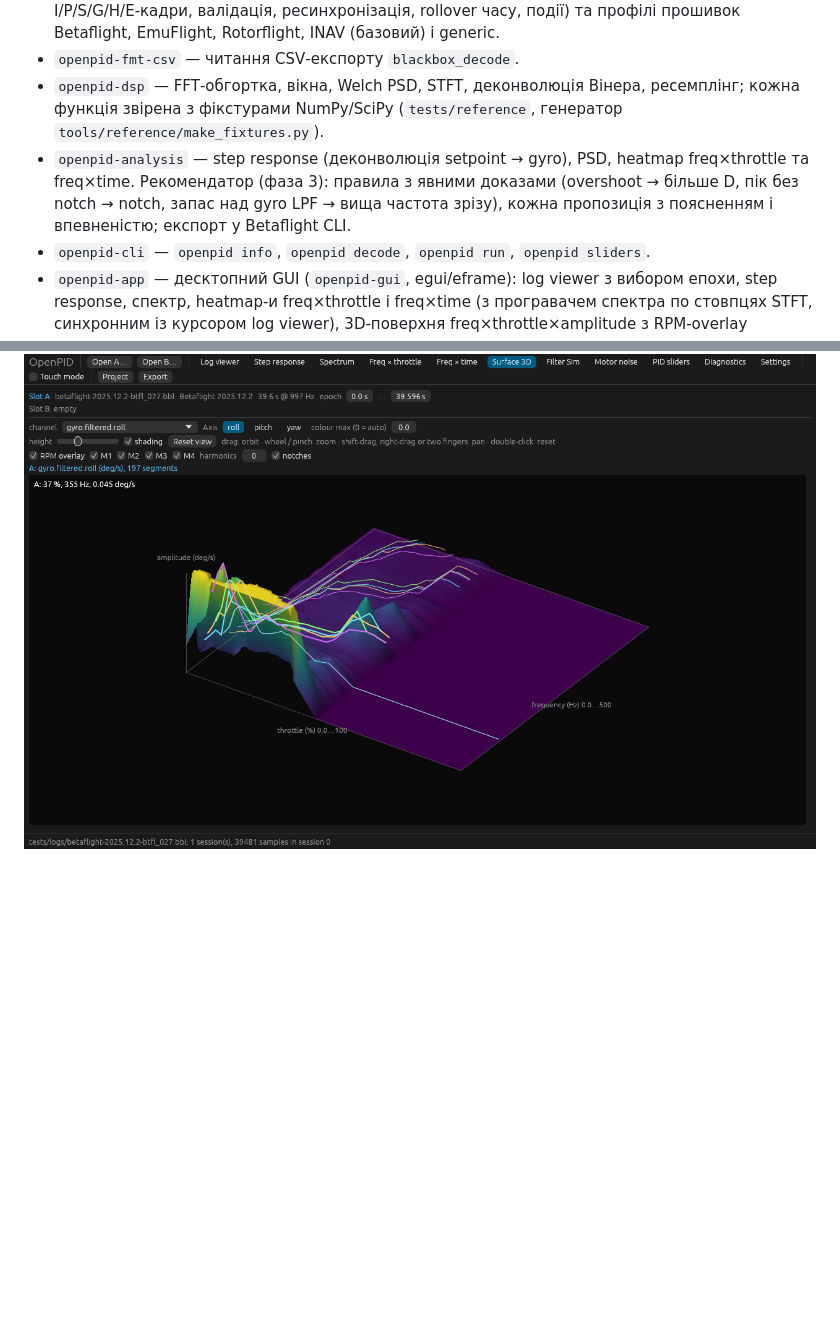
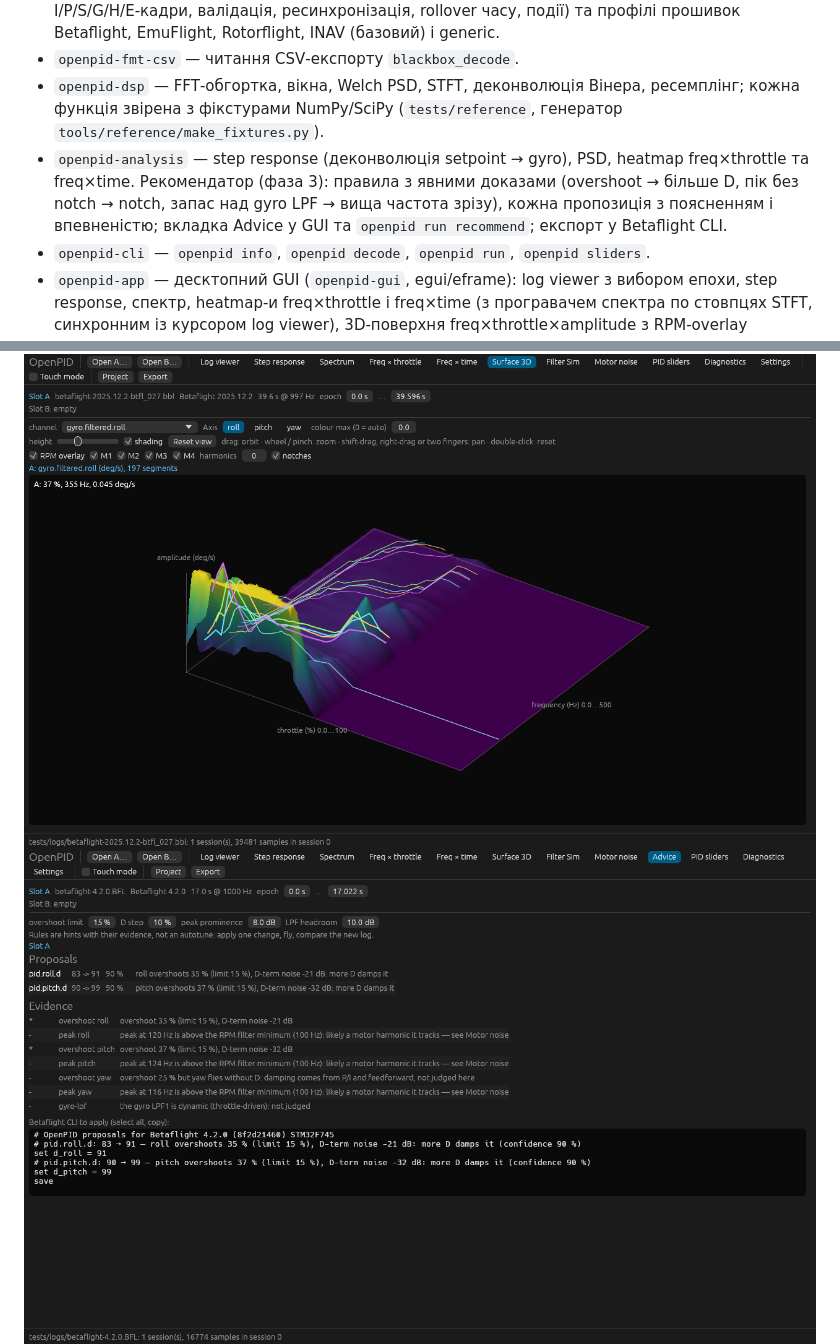
Before and after one commit to Rufics/OpenPID, a Markdown page: README.md, 2 parts joined by grey strips. Rendered like a GitHub page; pictures changed too: docs/screenshots/advice.png (added); blank space fills up the shorter version.

Commit message:
feat(gui): Advice tab — the recommender's proposals, evidence and CLI commands (#88)
Part of #39

```diff
--- a/README.md
+++ b/README.md
@@ -13,7 +13,7 @@
 - `openpid-fmt-blackbox` — власний декодер бінарного Blackbox (усі кодування та предиктори, I/P/S/G/H/E‑кадри, валідація, ресинхронізація, rollover часу, події) та профілі прошивок Betaflight, EmuFlight, Rotorflight, INAV (базовий) і generic.
 - `openpid-fmt-csv` — читання CSV‑експорту `blackbox_decode`.
 - `openpid-dsp` — FFT‑обгортка, вікна, Welch PSD, STFT, деконволюція Вінера, ресемплінг; кожна функція звірена з фікстурами NumPy/SciPy (`tests/reference`, генератор `tools/reference/make_fixtures.py`).
-- `openpid-analysis` — step response (деконволюція setpoint → gyro), PSD, heatmap freq×throttle та freq×time. Рекомендатор (фаза 3): правила з явними доказами (overshoot → більше D, пік без notch → notch, запас над gyro LPF → вища частота зрізу), кожна пропозиція з поясненням і впевненістю; експорт у Betaflight CLI.
+- `openpid-analysis` — step response (деконволюція setpoint → gyro), PSD, heatmap freq×throttle та freq×time. Рекомендатор (фаза 3): правила з явними доказами (overshoot → більше D, пік без notch → notch, запас над gyro LPF → вища частота зрізу), кожна пропозиція з поясненням і впевненістю; вкладка Advice у GUI та `openpid run recommend`; експорт у Betaflight CLI.
 - `openpid-cli` — `openpid info`, `openpid decode`, `openpid run`, `openpid sliders`.
 - `openpid-app` — десктопний GUI (`openpid-gui`, egui/eframe): log viewer з вибором епохи, step response, спектр, heatmap‑и freq×throttle і freq×time (з програвачем спектра по стовпцях STFT, синхронним із курсором log viewer), 3D‑поверхня freq×throttle×amplitude з RPM‑overlay (програмне проєктування, без GPU‑залежностей), PID‑слайдери Betaflight (simplified tuning: позиції з логу → гейни, порівняння з фактичними, готові CLI‑команди), діагностика; два слоти A/B для порівняння; аналізи у фоновому потоці з кешем; touch‑режим (вмикається автоматично при першому дотику); інтерфейс англійською або українською (Settings → Language), темна і світла теми.
 
@@ -51,6 +51,7 @@ cargo run --release -p openpid-app                # або ./target/release/open
 ![Step response](docs/screenshots/step.png)
 ![Freq × throttle](docs/screenshots/throttle.png)
 ![Surface 3D](docs/screenshots/surface.png)
+![Advice](docs/screenshots/advice.png)
 ![Log viewer, українською](docs/screenshots/log-ua.png)
 ![Filter Sim](docs/screenshots/filter.png)
 ![Motor noise](docs/screenshots/motors.png)
```
Also changed, not shown: docs/USER-GUIDE.md (+10 -4 lines), 9 other files.
